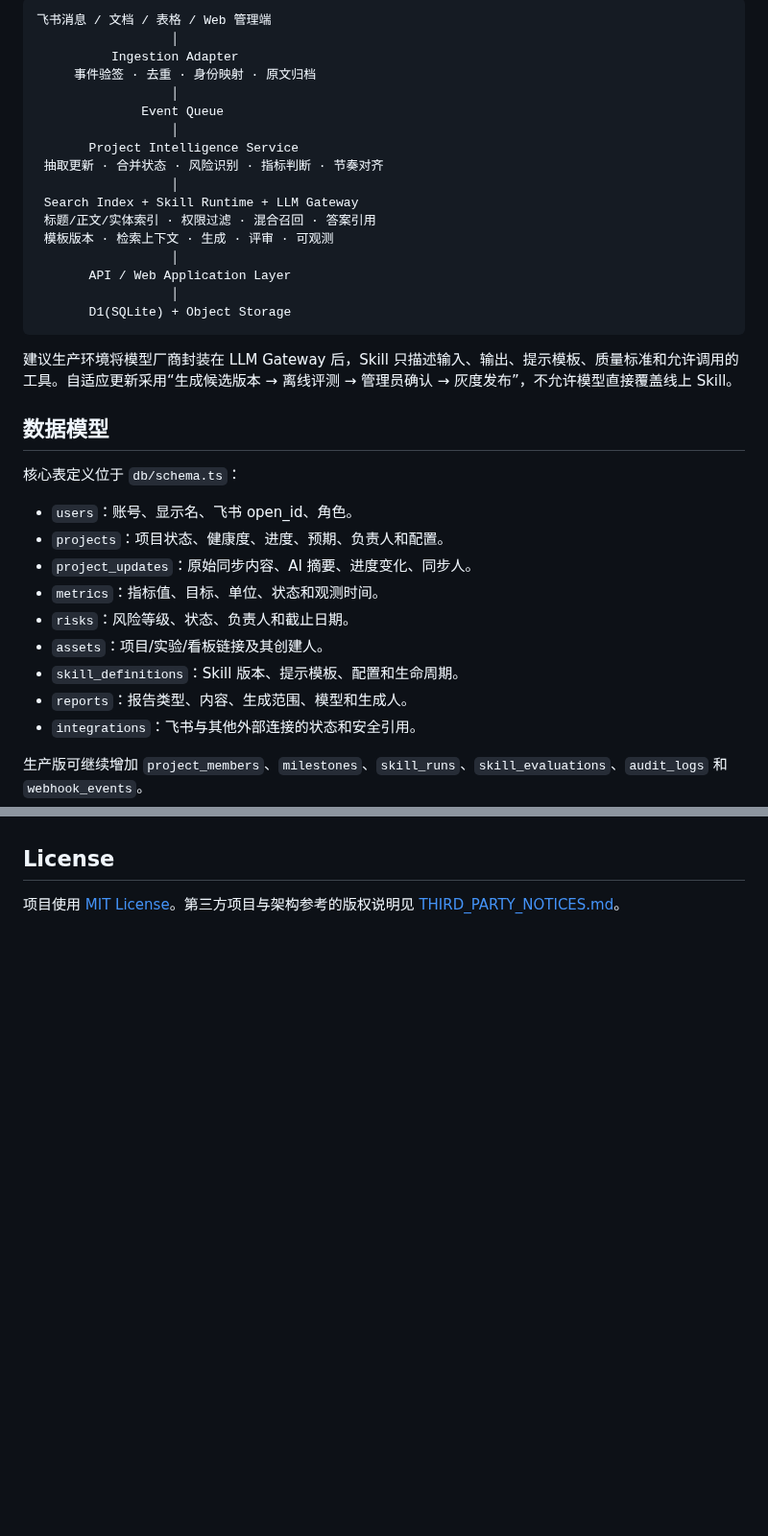
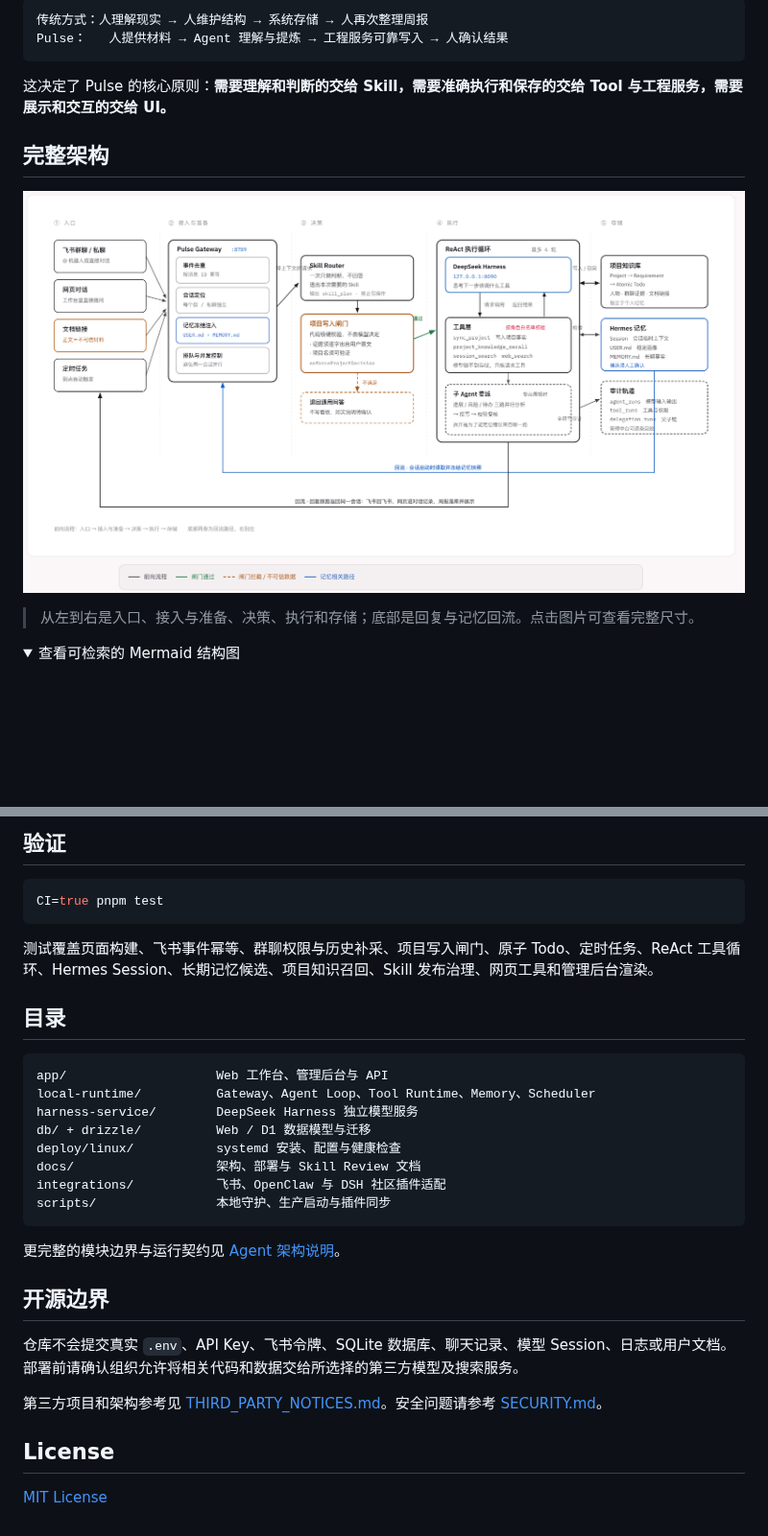
Before and after one commit to Seajelly-foever/Pulse-agent, a Markdown page: README.md, 2 parts joined by grey strips. Shown at 96% size. GitHub-like rendering; pictures changed too: docs/assets/pulse-agent-architecture.png (added); folded sections open; blank space fills up the shorter version.

````diff
--- a/README.md
+++ b/README.md
@@ -54,39 +17,17 @@ Web 端与飞书 Bot 最终写入同一个 Sites 托管 D1 数据库，运行时
 
 ```text
-飞书消息 / 文档 / 表格 / Web 管理端
-                  │
-          Ingestion Adapter
-     事件验签 · 去重 · 身份映射 · 原文归档
-                  │
-              Event Queue
-                  │
-       Project Intelligence Service
- 抽取更新 · 合并状态 · 风险识别 · 指标判断 · 节奏对齐
-                  │
- Search Index + Skill Runtime + LLM Gateway
- 标题/正文/实体索引 · 权限过滤 · 混合召回 · 答案引用
- 模板版本 · 检索上下文 · 生成 · 评审 · 可观测
-                  │
-       API / Web Application Layer
-                  │
-       D1(SQLite) + Object Storage
+传统方式：人理解现实 → 人维护结构 → 系统存储 → 人再次整理周报
+Pulse：   人提供材料 → Agent 理解与提炼 → 工程服务可靠写入 → 人确认结果
 ```
 
-建议生产环境将模型厂商封装在 LLM Gateway 后，Skill 只描述输入、输出、提示模板、质量标准和允许调用的工具。自适应更新采用“生成候选版本 → 离线评测 → 管理员确认 → 灰度发布”，不允许模型直接覆盖线上 Skill。
+这决定了 Pulse 的核心原则：**需要理解和判断的交给 Skill，需要准确执行和保存的交给 Tool 与工程服务，需要展示和交互的交给 UI。**
 
-## 数据模型
+## 完整架构
 
-核心表定义位于 `db/schema.ts`：
+[![Pulse Agent 完整数据流转架构](./docs/assets/pulse-agent-architecture.png)](./docs/assets/pulse-agent-architecture.png)
 
-- `users`：账号、显示名、飞书 open_id、角色。
-- `projects`：项目状态、健康度、进度、预期、负责人和配置。
-- `project_updates`：原始同步内容、AI 摘要、进度变化、同步人。
-- `metrics`：指标值、目标、单位、状态和观测时间。
-- `risks`：风险等级、状态、负责人和截止日期。
-- `assets`：项目/实验/看板链接及其创建人。
-- `skill_definitions`：Skill 版本、提示模板、配置和生命周期。
-- `reports`：报告类型、内容、生成范围、模型和生成人。
-- `integrations`：飞书与其他外部连接的状态和安全引用。
+> 从左到右是入口、接入与准备、决策、执行和存储；底部是回复与记忆回流。点击图片可查看完整尺寸。
 
-生产版可继续增加 `project_members`、`milestones`、`skill_runs`、`skill_evaluations`、`audit_logs` 和 `webhook_events`。
+<details>
+<summary>查看可检索的 Mermaid 结构图</summary>
 
@@ -146,4 +294,32 @@ Runtime 使用 `DEEPSEEK_API_KEY`、`DEEPSEEK_BASE_URL` 和 `DSH_MODEL`。模型
+## 验证
+
+```bash
+CI=true pnpm test
+```
+
+测试覆盖页面构建、飞书事件幂等、群聊权限与历史补采、项目写入闸门、原子 Todo、定时任务、ReAct 工具循环、Hermes Session、长期记忆候选、项目知识召回、Skill 发布治理、网页工具和管理后台渲染。
+
+## 目录
+
+```text
+app/                    Web 工作台、管理后台与 API
+local-runtime/          Gateway、Agent Loop、Tool Runtime、Memory、Scheduler
+harness-service/        DeepSeek Harness 独立模型服务
+db/ + drizzle/          Web / D1 数据模型与迁移
+deploy/linux/           systemd 安装、配置与健康检查
+docs/                   架构、部署与 Skill Review 文档
+integrations/           飞书、OpenClaw 与 DSH 社区插件适配
+scripts/                本地守护、生产启动与插件同步
+```
+
+更完整的模块边界与运行契约见 [Agent 架构说明](./docs/AGENT_ARCHITECTURE.md)。
+
+## 开源边界
+
+仓库不会提交真实 `.env`、API Key、飞书令牌、SQLite 数据库、聊天记录、模型 Session、日志或用户文档。部署前请确认组织允许将相关代码和数据交给所选择的第三方模型及搜索服务。
+
+第三方项目和架构参考见 [THIRD_PARTY_NOTICES.md](./THIRD_PARTY_NOTICES.md)。安全问题请参考 [SECURITY.md](./SECURITY.md)。
 
 ## License
 
-项目使用 [MIT License](./LICENSE)。第三方项目与架构参考的版权说明见 [THIRD_PARTY_NOTICES.md](./THIRD_PARTY_NOTICES.md)。
+[MIT License](./LICENSE)
````
Also changed, not shown: other parts of README.md (+248 -78 lines).
